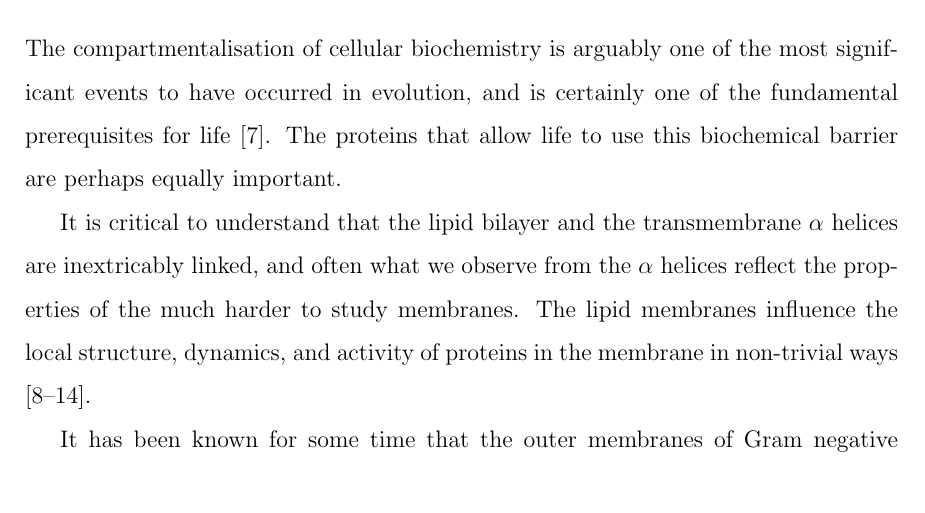
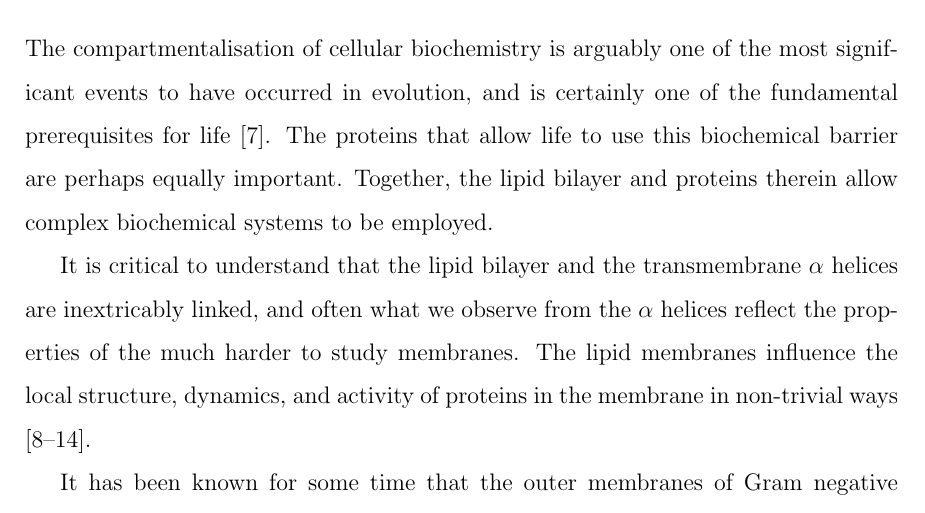
Before and after one commit to JamesABaker/Manchester-PhD-Thesis, a LaTeX thesis (thesis.tex, which reads chapter_introduction.tex): part of page 11 of 29, cut so that both start at the same text. Compiled offline with pdfLaTeX.

Commit message:
can't even remember what I changed...

```diff
--- a/chapter_introduction.tex
+++ b/chapter_introduction.tex
@@ -28,7 +28,7 @@ The insertion and formation of the unusually orientated \gls{tmh}s and of the mo
 
 %Something about aysmetry, varies through the tree of life. "before we discuss the membrane proteins, one must consider the biological reason as for why they exist."
 %to do:  give specific examples of incredibly useful membrane protiens. Outline that MPs are vital for relaying information and chemistry across the membrane.
-The compartmentalisation of cellular biochemistry is arguably one of the most significant events to have occurred in evolution, and is certainly one of the fundamental prerequisites for life \cite{Koshland2002}. The proteins that allow life to use this biochemical barrier are perhaps equally important.
+The compartmentalisation of cellular biochemistry is arguably one of the most significant events to have occurred in evolution, and is certainly one of the fundamental prerequisites for life \cite{Koshland2002}. The proteins that allow life to use this biochemical barrier are perhaps equally important. Together, the lipid bilayer and proteins therein allow complex biochemical systems to be employed.
 
 It is critical to understand that the lipid bilayer and the transmembrane $\alpha$ helices are inextricably linked, and often what we observe from the $\alpha$ helices reflect the properties of the much harder to study membranes. The lipid membranes influence the local structure, dynamics, and activity of proteins in the membrane in non-trivial ways \cite{Bondar2010, Bondar2009, Jardon-Valadez2010, Kalvodova2005, Urban2005, White2001, Jensen2004}. %Add references about the hydrogen bonds (white2005 and another one...)
 
```
